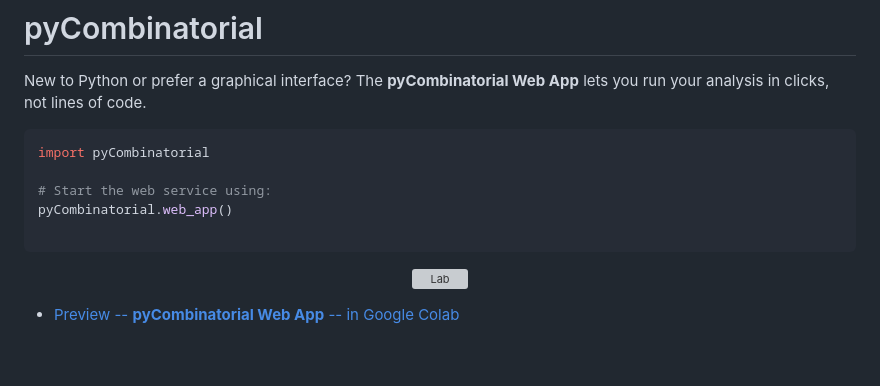
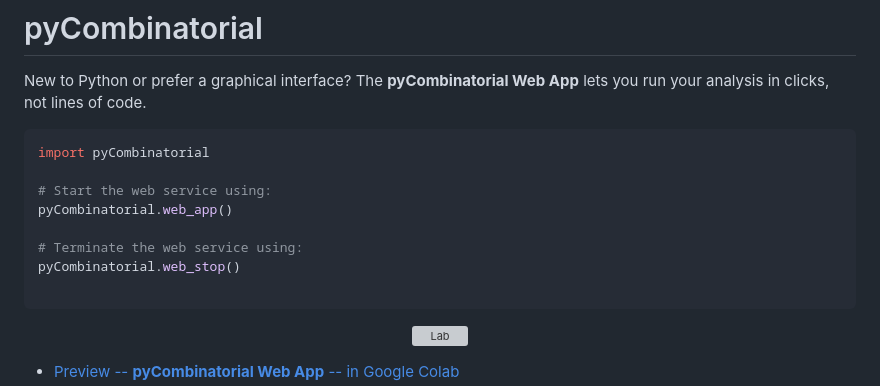
Before and after one commit to Valdecy/pyCombinatorial, a Markdown page: README.md, the part around one of its changes. Drawn GitHub-style; blank space fills up the shorter version; grey boxes are pictures that could not be loaded.

````diff
--- a/README.md
+++ b/README.md
@@ -7,6 +7,9 @@ import pyCombinatorial
 
 # Start the web service using:
 pyCombinatorial.web_app()
+
+# Terminate the web service using:
+pyCombinatorial.web_stop()
 
 ```
 
````
Also changed, not shown: other parts of README.md (+2 -1 lines).
